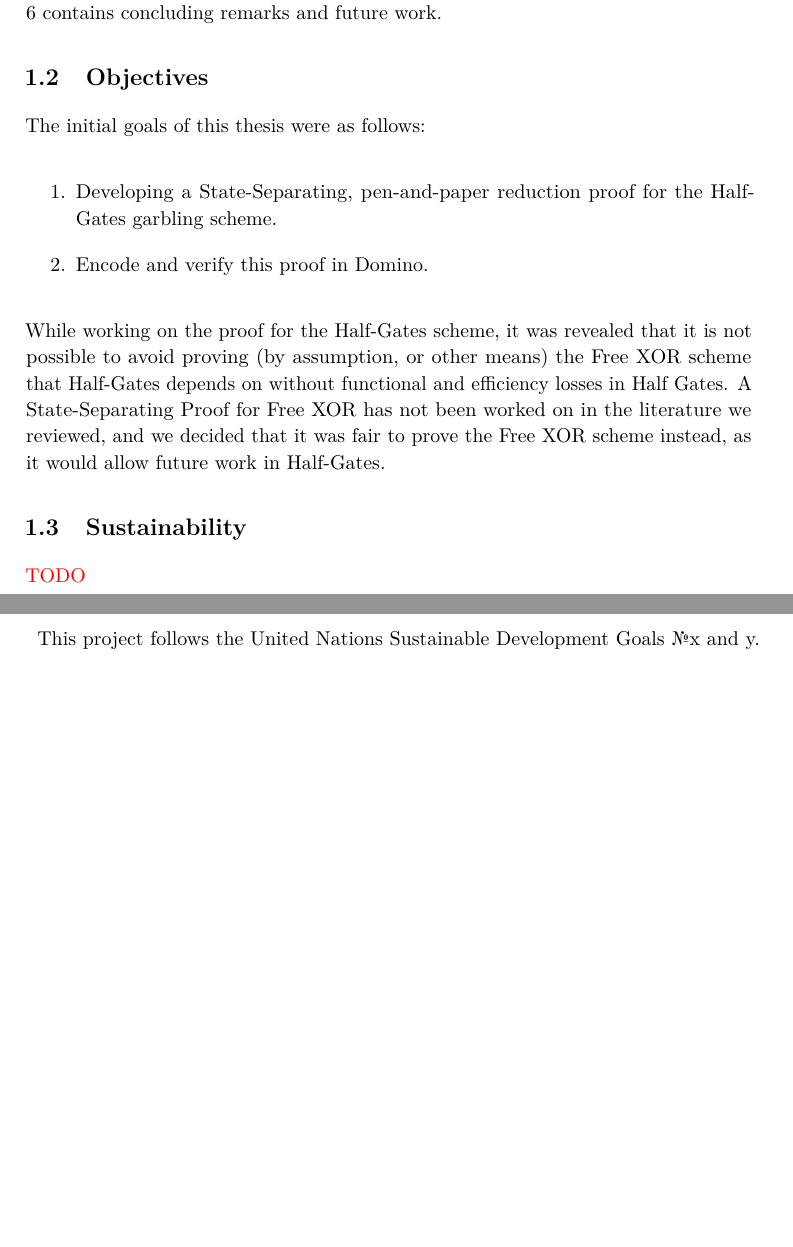
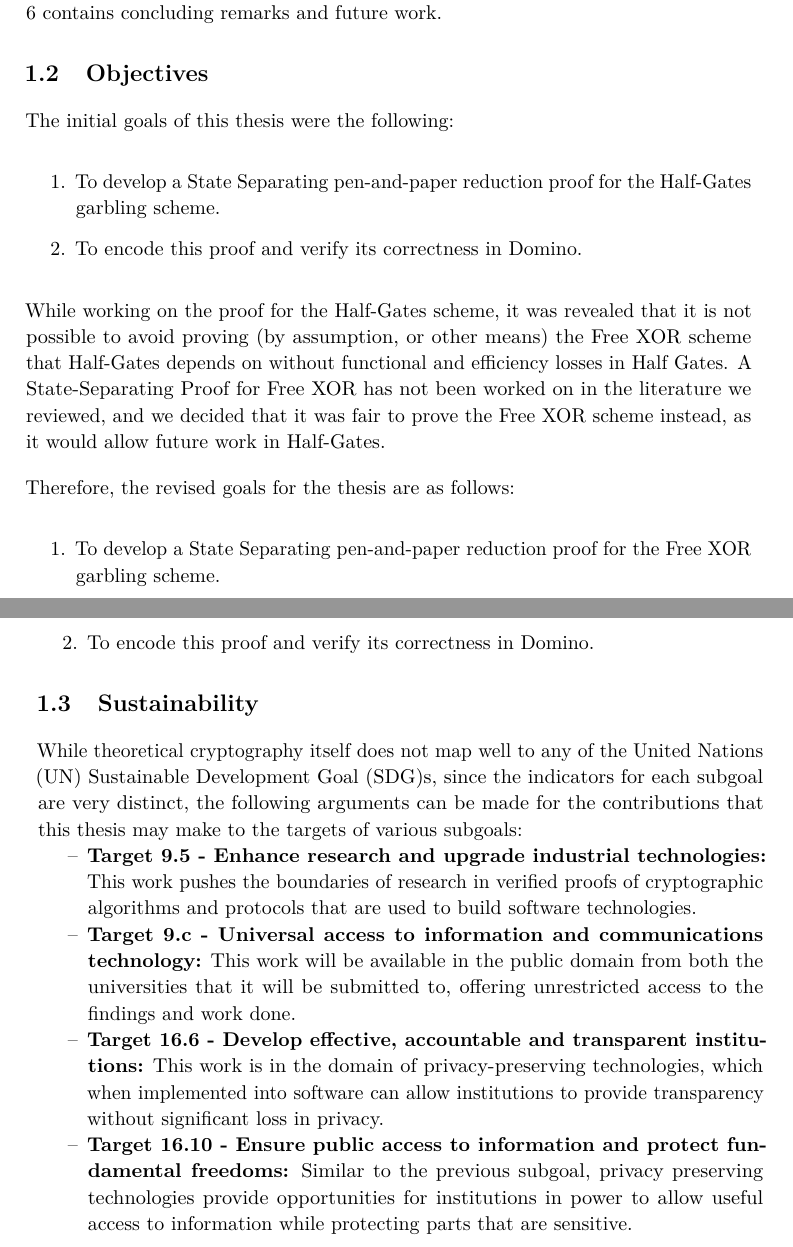
Before and after one commit to Prateek2000/ttm4905-masters-thesis, a LaTeX thesis (main/main.tex, which reads main/introduction.tex): two parts of pages 24 and 25 of 49, joined at a grey line, cut so that both start at the same text, the shorter picture padded with empty space. Compiled offline with pdfLaTeX.

Commit message:
sdg section 1

```diff
--- a/main/introduction.tex
+++ b/main/introduction.tex
@@ -21,22 +21,32 @@ In this work, we aim to convert the proof of one such optimization (Free XOR) \c
 
 The initial goal of this project was to verify the Half-Gates \acrlong{gs} \cite{EC:ZahRosEva15}. However, since the Half-Gates scheme works under the Free XOR assumption, it was mandatory for us to first solve the same problem for the Free XOR scheme. Due to the limited timeframe of the project, we were unable to complete both, and leave Half-Gates as future work. We describe the details of this in further sections.
 
-The rest of this paper is organized as follows: Chapter 2 contains background information on \acrlong{gs}s, optimizations, and Domino. Chapter 3 details the converted pen-and-paper proof for Free XOR. Chapter 4 contains further details about the proof tool Domino, a brief overview on how to set it up, and an encoding of the \acrlong{ssp} in Domino. Chapter 5 discusses the advantages and challenges of working with Domino as opposed to plain pen-and-paper \acrshort{ssp}. Chapter 6 contains concluding remarks and future work.
+The rest of this paper is organized as follows: Chapter \ref{chp:background} contains background information on \acrlong{gs}s, optimizations, and Domino. Chapter \ref{chp:penpaperssp} details the converted pen-and-paper proof for Free XOR. Chapter \ref{chp:domino} contains further details about the proof tool Domino, a brief overview on how to set it up, and an encoding of the \acrlong{ssp} in Domino. Chapter \ref{chp:discussion} discusses the advantages and challenges of working with Domino as opposed to plain pen-and-paper \acrshort{ssp}. Chapter \ref{chp:conclusion} contains concluding remarks and future work.
 
 \section{Objectives}
 \label{sec:objectives}
-The initial goals of this thesis were as follows:
+The initial goals of this thesis were the following:
 \begin{enumerate}
-    \item Developing a State-Separating, pen-and-paper reduction proof for the Half-Gates garbling scheme.
-    \item Encode and verify this proof in Domino.
+    \item To develop a State Separating pen-and-paper reduction proof for the Half-Gates garbling scheme.
+    \item To encode this proof and verify its correctness in Domino.
 \end{enumerate}
 
 While working on the proof for the Half-Gates scheme, it was revealed that it is not possible to avoid proving (by assumption, or other means) the Free XOR scheme that Half-Gates depends on without functional and efficiency losses in Half Gates. A \acrlong{ssp} for Free XOR has not been worked on in the literature we reviewed, and we decided that it was fair to prove the Free XOR scheme instead, as it would allow future work in Half-Gates.
 
+Therefore, the revised goals for the thesis are as follows:
+\begin{enumerate}
+    \item To develop a State Separating pen-and-paper reduction proof for the Free XOR garbling scheme.
+    \item To encode this proof and verify its correctness in Domino.
+\end{enumerate}
+
 \section{Sustainability}
 \label{sec:sustainability}
 \newacronym{un}{UN}{United Nations}
-\newacronym{sdg}{SDG}{Sustainable Development Goals}
-\textcolor{red}{TODO}
-
-This project follows the \acrlong{un} \acrlong{sdg} \textnumero x and y.
+\newacronym{sdg}{SDG}{Sustainable Development Goal}
+While theoretical cryptography itself does not map well to any of the \acrfull{un} \acrfull{sdg}s, since the indicators for each subgoal are very distinct, the following arguments can be made for the contributions that this thesis may make to the targets of various subgoals:
+\begin{itemize}
+    \item \textbf{Target 9.5 - Enhance research and upgrade industrial technologies:} This work pushes the boundaries of research in verified proofs of cryptographic algorithms and protocols that are used to build software technologies.
+    \item \textbf{Target 9.c - Universal access to information and communications technology:} This work will be available in the public domain from both the universities that it will be submitted to, offering unrestricted access to the findings and work done.
+    \item \textbf{Target 16.6 - Develop effective, accountable and transparent institutions:} This work is in the domain of privacy-preserving technologies, which when implemented into software can allow institutions to provide transparency without significant loss in privacy.
+    \item \textbf{Target 16.10 - Ensure public access to information and protect fundamental freedoms:} Similar to the previous subgoal, privacy preserving technologies provide opportunities for institutions in power to allow useful access to information while protecting parts that are sensitive.
+\end{itemize}
```
Also changed, not shown: main/main.pdf.
